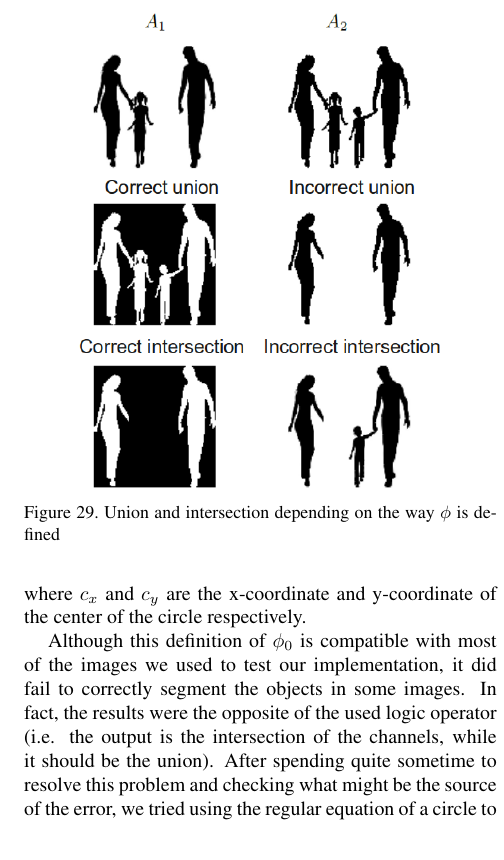
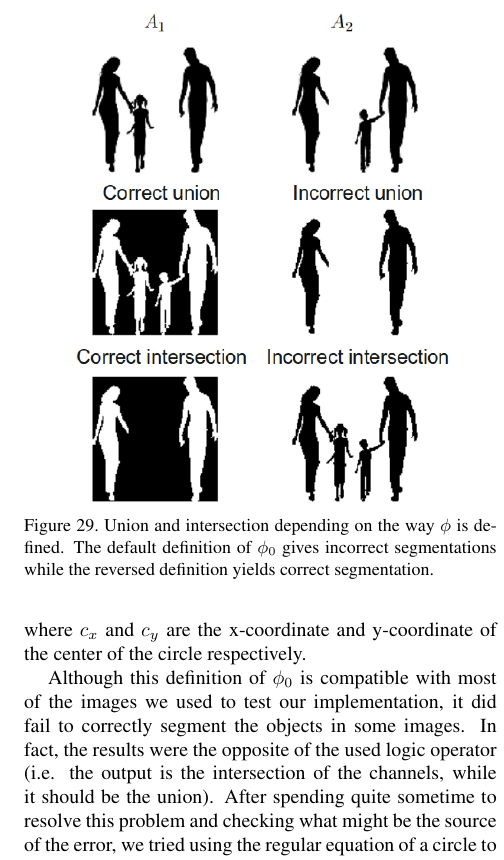
Before and after one commit to snadi/cs870, a LaTeX paper (cs870/project/Report/Paper.tex): part of one column of page 14 of 15, cut so that both start at the same text. Compiled offline with pdfLaTeX.

Commit message:
final draft

```diff
--- a/cs870/project/Report/Paper.tex
+++ b/cs870/project/Report/Paper.tex
@@ -699,7 +699,8 @@ where $c_x$ and $c_y$ are the x-coordinate and y-coordinate of the center of the
 \begin{figure}[t]
 \centering
 \includegraphics[width=0.4\textwidth]{phidef.png}
-\caption{Union and intersection depending on the way $\phi$ is defined}
+\caption{Union and intersection depending on the way $\phi$ is defined. The default definition of $\phi_0$ gives incorrect segmentations while the reversed
+definition yields correct segmentation.}
 \label{fig:phidef}
 \end{figure}
 
```
Also changed, not shown: cs870/project/Report/Paper.pdf, cs870/project/Report/phidef.png.
